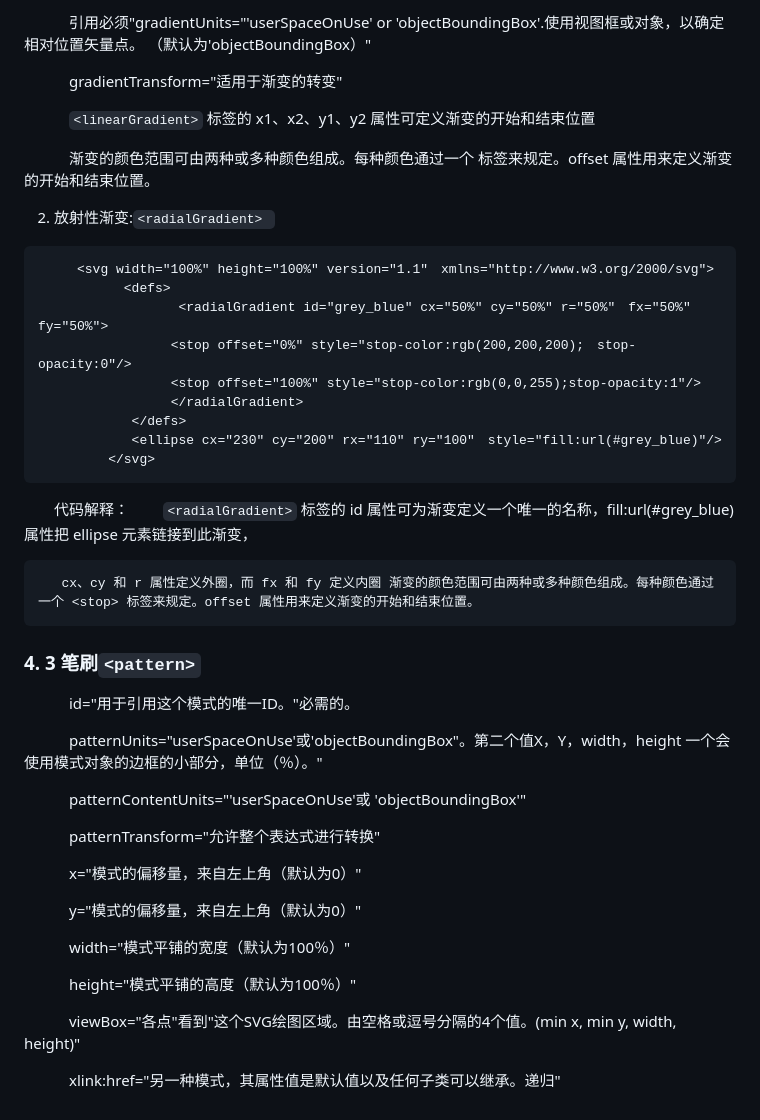
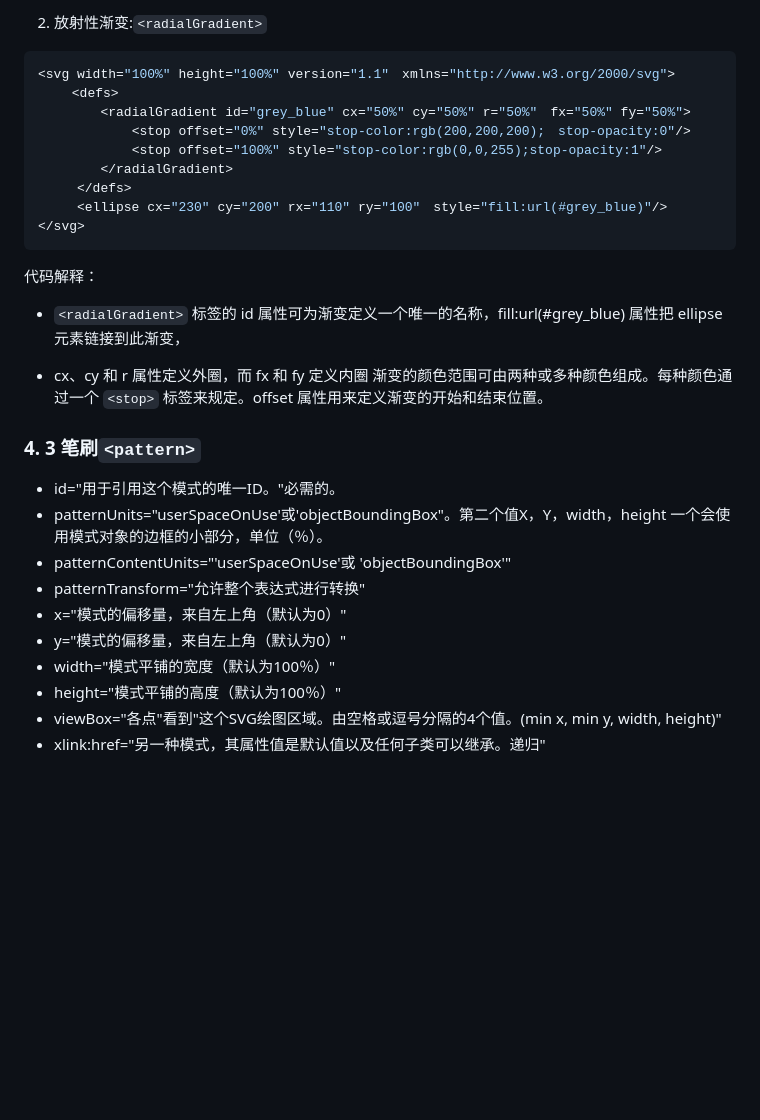
Before and after one commit to wangjiaoj/javascriptDemo, a Markdown page: docuemnt/SVG.md, the part around the change printed below. GitHub-like rendering; blank space fills up the shorter version.

````diff
--- a/docuemnt/SVG.md
+++ b/docuemnt/SVG.md
@@ -320,49 +306,33 @@ preserveAspectRatio属性第2部分的值支持下面3个：
 
-　　　引用必须"gradientUnits="'userSpaceOnUse' or 'objectBoundingBox'.使用视图框或对象，以确定相对位置矢量点。 （默认为'objectBoundingBox）"
+2. 放射性渐变:`<radialGradient>`
 
-　　　gradientTransform="适用于渐变的转变"
-
-　　　`<linearGradient>` 标签的 x1、x2、y1、y2 属性可定义渐变的开始和结束位置
-
-　　　渐变的颜色范围可由两种或多种颜色组成。每种颜色通过一个 <stop> 标签来规定。offset 属性用来定义渐变的开始和结束位置。
-
-   2. 放射性渐变:`<radialGradient> `
-
-```
-　　　<svg width="100%" height="100%" version="1.1"　xmlns="http://www.w3.org/2000/svg">
-　　      　<defs>
-            　　　 <radialGradient id="grey_blue" cx="50%" cy="50%" r="50%"　fx="50%" fy="50%">
-            　　　<stop offset="0%" style="stop-color:rgb(200,200,200);　stop-opacity:0"/>
-            　　　<stop offset="100%" style="stop-color:rgb(0,0,255);stop-opacity:1"/>
-            　　　</radialGradient>
-　　　       </defs>
-　　　       <ellipse cx="230" cy="200" rx="110" ry="100"　style="fill:url(#grey_blue)"/>
-　　　    </svg>
+```javascript
+<svg width="100%" height="100%" version="1.1"　xmlns="http://www.w3.org/2000/svg">
+　　 <defs>
+        <radialGradient id="grey_blue" cx="50%" cy="50%" r="50%"　fx="50%" fy="50%">
+            <stop offset="0%" style="stop-color:rgb(200,200,200);　stop-opacity:0"/>
+            <stop offset="100%" style="stop-color:rgb(0,0,255);stop-opacity:1"/>
+        </radialGradient>
+　　　</defs>
+　　　<ellipse cx="230" cy="200" rx="110" ry="100"　style="fill:url(#grey_blue)"/>
+</svg>
 ```
 
-　　代码解释：
-　　`<radialGradient>` 标签的 id 属性可为渐变定义一个唯一的名称，fill:url(#grey_blue) 属性把 ellipse 元素链接到此渐变，
+代码解释：
 
-       cx、cy 和 r 属性定义外圈，而 fx 和 fy 定义内圈 渐变的颜色范围可由两种或多种颜色组成。每种颜色通过一个 <stop> 标签来规定。offset 属性用来定义渐变的开始和结束位置。
+* `<radialGradient>` 标签的 id 属性可为渐变定义一个唯一的名称，fill:url(#grey_blue) 属性把 ellipse 元素链接到此渐变，
+
+* cx、cy 和 r 属性定义外圈，而 fx 和 fy 定义内圈 渐变的颜色范围可由两种或多种颜色组成。每种颜色通过一个 `<stop>` 标签来规定。offset 属性用来定义渐变的开始和结束位置。
 
 ### 4. 3 笔刷`<pattern>`
 
-　　　id="用于引用这个模式的唯一ID。"必需的。
-
-　　　patternUnits="userSpaceOnUse'或'objectBoundingBox"。第二个值X，Y，width，height 一个会使用模式对象的边框的小部分，单位（％）。"
-
-　　　patternContentUnits="'userSpaceOnUse'或 'objectBoundingBox'"
-
-　　　patternTransform="允许整个表达式进行转换"
-
-　　　x="模式的偏移量，来自左上角（默认为0）"
-
-　　　y="模式的偏移量，来自左上角（默认为0）"
-
-　　　width="模式平铺的宽度（默认为100％）"
-
-　　　height="模式平铺的高度（默认为100％）"
-
-　　　viewBox="各点"看到"这个SVG绘图区域。由空格或逗号分隔的4个值。(min x, min y, width, height)"
-
-　　　xlink:href="另一种模式，其属性值是默认值以及任何子类可以继承。递归"
+* id="用于引用这个模式的唯一ID。"必需的。
+* patternUnits="userSpaceOnUse'或'objectBoundingBox"。第二个值X，Y，width，height 一个会使用模式对象的边框的小部分，单位（％）。
+* patternContentUnits="'userSpaceOnUse'或 'objectBoundingBox'"
+* patternTransform="允许整个表达式进行转换"
+* x="模式的偏移量，来自左上角（默认为0）"
+* y="模式的偏移量，来自左上角（默认为0）"
+* width="模式平铺的宽度（默认为100％）"
+* height="模式平铺的高度（默认为100％）"
+* viewBox="各点"看到"这个SVG绘图区域。由空格或逗号分隔的4个值。(min x, min y, width, height)"
+* xlink:href="另一种模式，其属性值是默认值以及任何子类可以继承。递归"
````
Also changed, not shown: other parts of docuemnt/SVG.md (+154 -168 lines), docuemnt/H5缓存.md (+57 -36 lines), docuemnt/canvas.md (+76 -54 lines), docuemnt/pic-01.png (added).
